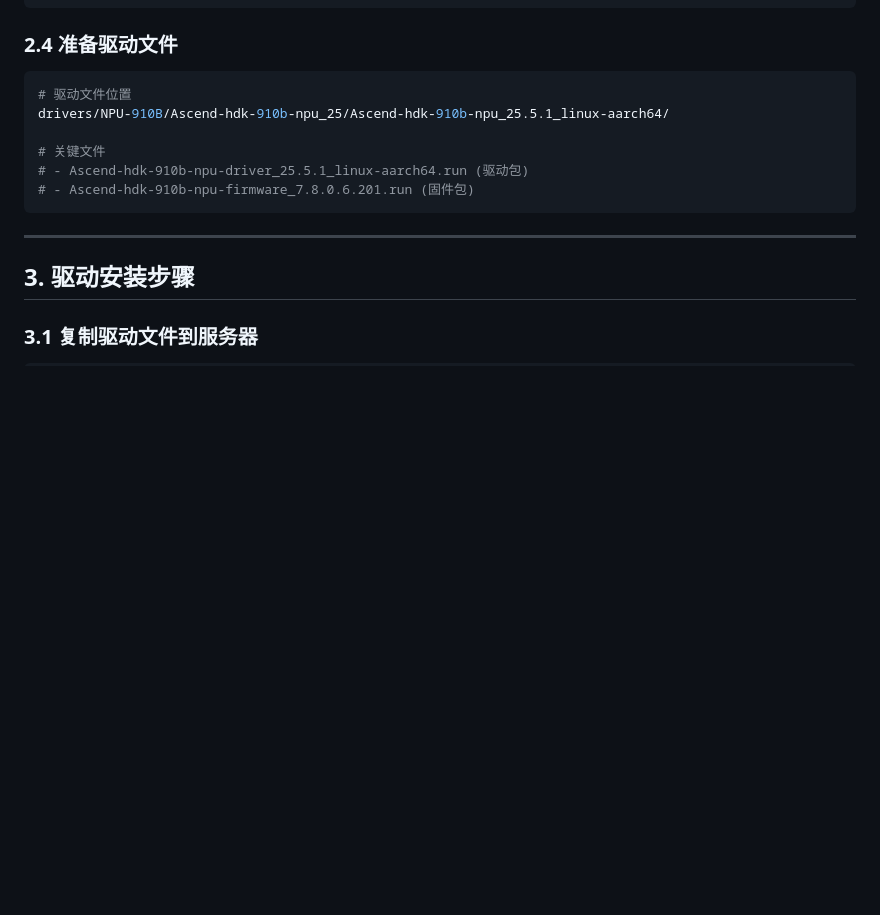
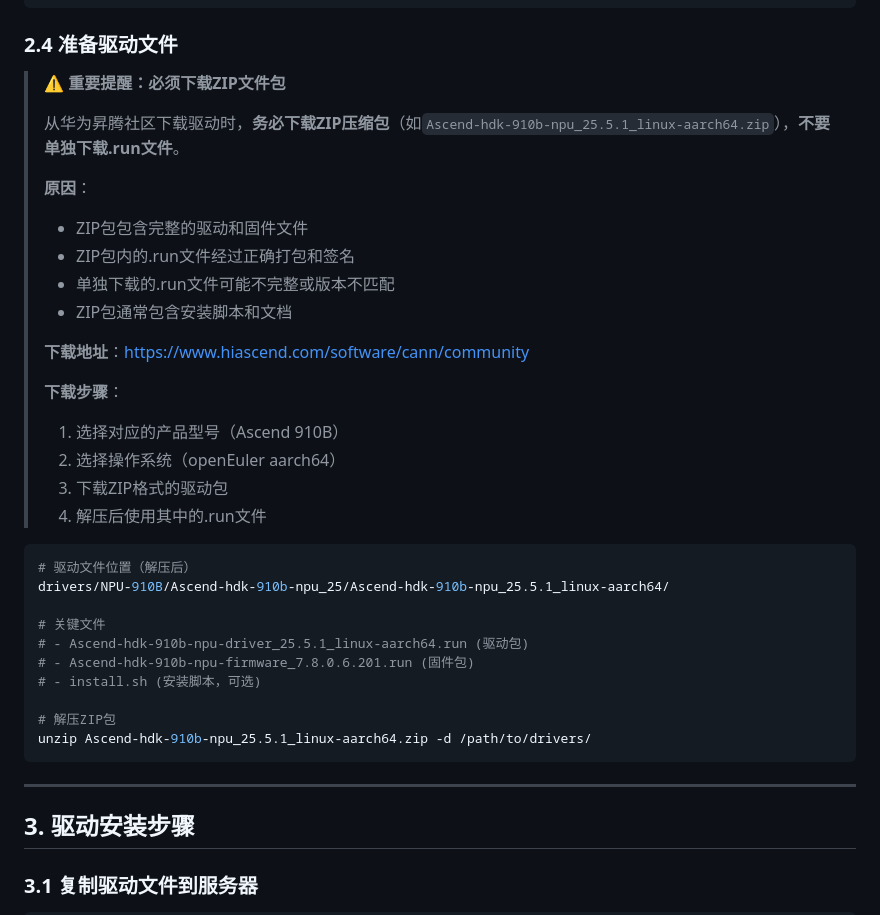
Before and after one commit to All4worldjz/MyAIBox, a Markdown page: docs/NPU-DRIVER-INSTALLATION.md, the part around the change. Drawn GitHub-style; blank space fills up the shorter version.

Commit message:
docs: 添加NPU驱动下载ZIP包的重要提醒
提醒用户必须下载ZIP文件包，不要单独下载.run文件：
- ZIP包包含完整的驱动和固件文件
- ZIP包内的.run文件经过正确打包和签名
- 单独下载的.run文件可能不完整或版本不匹配

Co-authored-by: Qwen-Coder <qwen-coder@alibabacloud.com>

````diff
--- a/docs/NPU-DRIVER-INSTALLATION.md
+++ b/docs/NPU-DRIVER-INSTALLATION.md
@@ -86,13 +86,35 @@ id HwHiAiUser
 
 ### 2.4 准备驱动文件
 
+> ⚠️ **重要提醒：必须下载ZIP文件包**
+>
+> 从华为昇腾社区下载驱动时，**务必下载ZIP压缩包**（如`Ascend-hdk-910b-npu_25.5.1_linux-aarch64.zip`），**不要单独下载.run文件**。
+>
+> **原因**：
+> - ZIP包包含完整的驱动和固件文件
+> - ZIP包内的.run文件经过正确打包和签名
+> - 单独下载的.run文件可能不完整或版本不匹配
+> - ZIP包通常包含安装脚本和文档
+>
+> **下载地址**：https://www.hiascend.com/software/cann/community
+>
+> **下载步骤**：
+> 1. 选择对应的产品型号（Ascend 910B）
+> 2. 选择操作系统（openEuler aarch64）
+> 3. 下载ZIP格式的驱动包
+> 4. 解压后使用其中的.run文件
+
 ```bash
-# 驱动文件位置
+# 驱动文件位置（解压后）
 drivers/NPU-910B/Ascend-hdk-910b-npu_25/Ascend-hdk-910b-npu_25.5.1_linux-aarch64/
 
 # 关键文件
 # - Ascend-hdk-910b-npu-driver_25.5.1_linux-aarch64.run (驱动包)
 # - Ascend-hdk-910b-npu-firmware_7.8.0.6.201.run (固件包)
+# - install.sh (安装脚本，可选)
+
+# 解压ZIP包
+unzip Ascend-hdk-910b-npu_25.5.1_linux-aarch64.zip -d /path/to/drivers/
 ```
 
 ---
````
